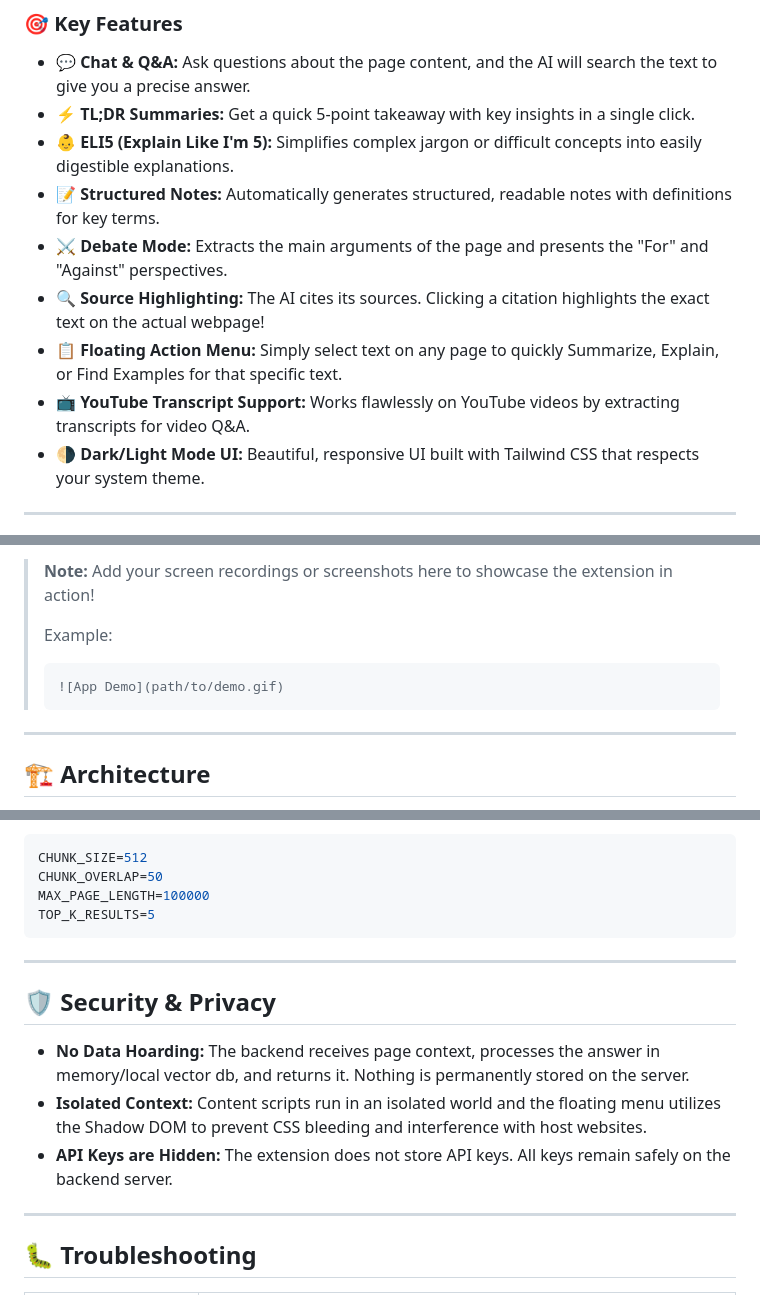
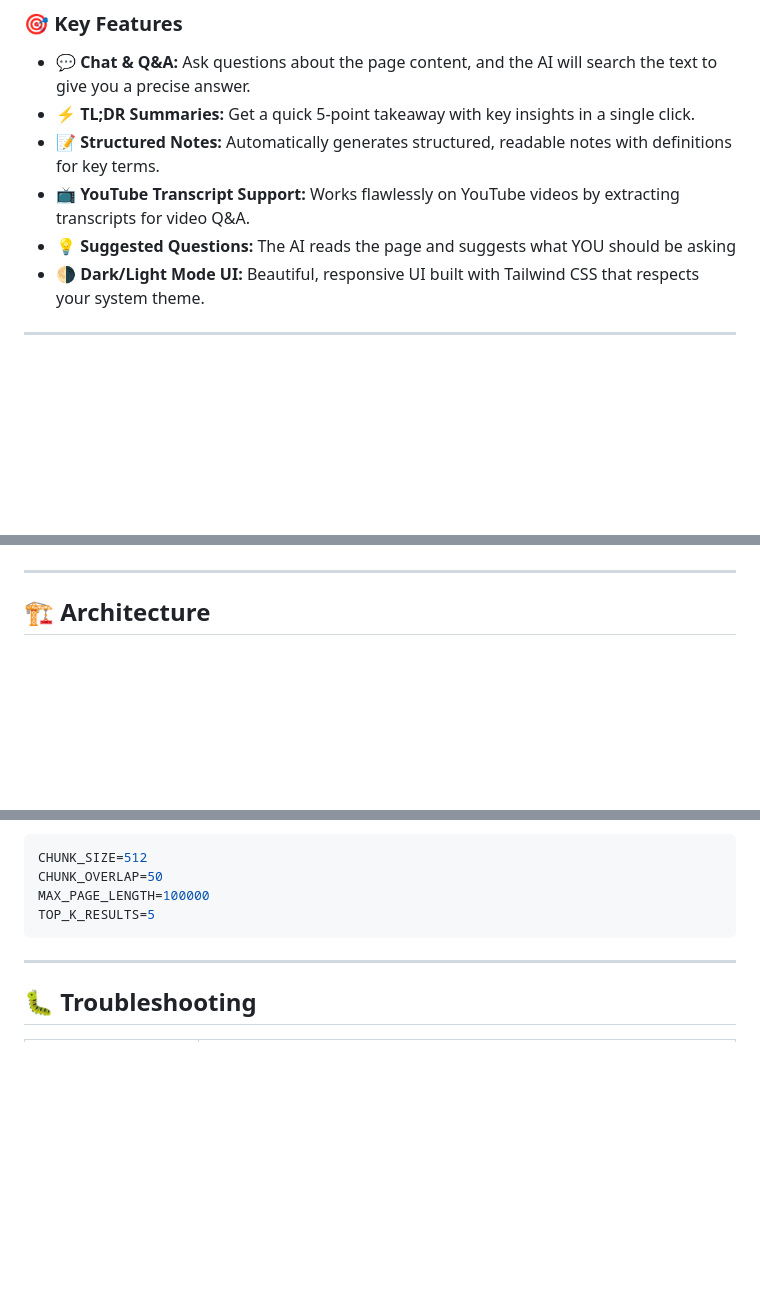
Before and after one commit to DevanshDeep-5/Nexus-AI, a Markdown page: README.md, 3 parts joined by grey strips. GitHub-like rendering; blank space fills up the shorter version.

````diff
--- a/README.md
+++ b/README.md
@@ -20,12 +20,9 @@
 
 - **💬 Chat & Q&A:** Ask questions about the page content, and the AI will search the text to give you a precise answer.
 - **⚡ TL;DR Summaries:** Get a quick 5-point takeaway with key insights in a single click.
-- **👶 ELI5 (Explain Like I'm 5):** Simplifies complex jargon or difficult concepts into easily digestible explanations.
 - **📝 Structured Notes:** Automatically generates structured, readable notes with definitions for key terms.
-- **⚔️ Debate Mode:** Extracts the main arguments of the page and presents the "For" and "Against" perspectives.
-- **🔍 Source Highlighting:** The AI cites its sources. Clicking a citation highlights the exact text on the actual webpage!
-- **📋 Floating Action Menu:** Simply select text on any page to quickly Summarize, Explain, or Find Examples for that specific text.
 - **📺 YouTube Transcript Support:** Works flawlessly on YouTube videos by extracting transcripts for video Q&A.
+- **💡 Suggested Questions:** The AI reads the page and suggests what YOU should be asking
 - **🌗 Dark/Light Mode UI:** Beautiful, responsive UI built with Tailwind CSS that respects your system theme.
 
 ---
@@ -34,10 +36,4 @@
 
-> **Note:** Add your screen recordings or screenshots here to showcase the extension in action!
->
-> Example:
-> ```markdown
-> ![App Demo](path/to/demo.gif)
-> ```
 
 ---
 
@@ -152,14 +148,6 @@ TOP_K_RESULTS=5
 
 ---
 
-## 🛡️ Security & Privacy
-
-- **No Data Hoarding:** The backend receives page context, processes the answer in memory/local vector db, and returns it. Nothing is permanently stored on the server.
-- **Isolated Context:** Content scripts run in an isolated world and the floating menu utilizes the Shadow DOM to prevent CSS bleeding and interference with host websites.
-- **API Keys are Hidden:** The extension does not store API keys. All keys remain safely on the backend server.
-
----
-
 ## 🐛 Troubleshooting
 
 | Symptom | Fix |
````
Also changed, not shown: other parts of README.md (+5 -0 lines).
